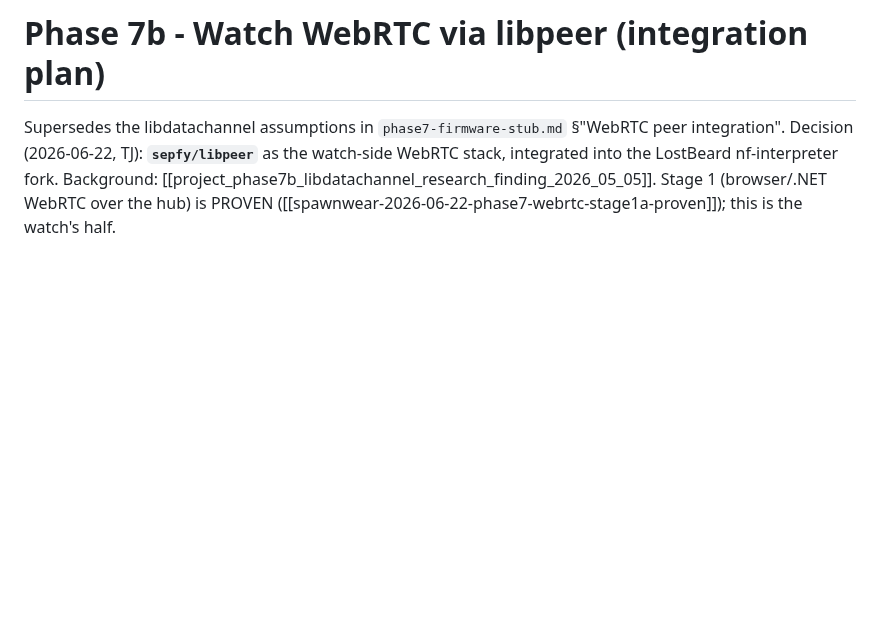
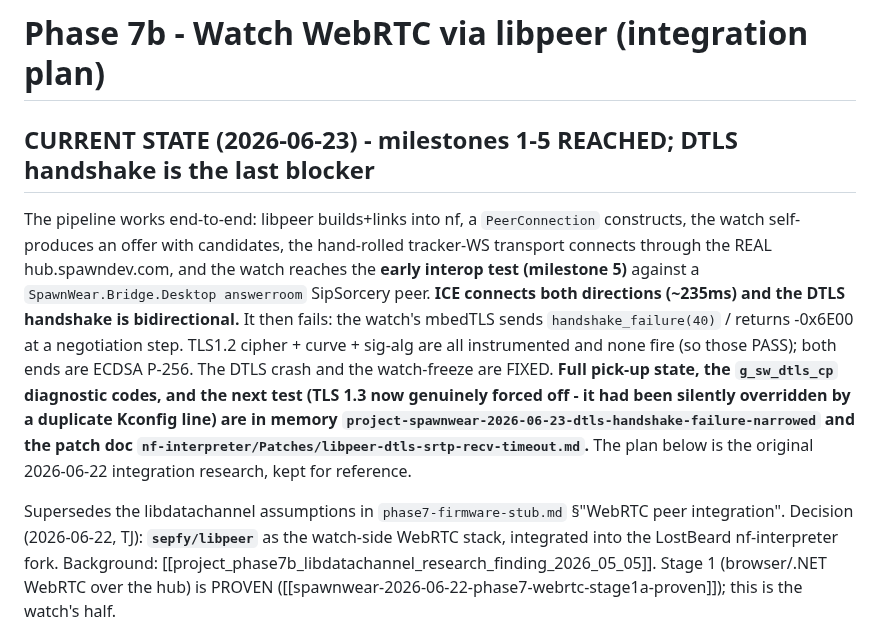
Before and after one commit to LostBeard/SpawnWear, a Markdown page: Plans/phase7b-libpeer-integration.md, the part around the change. Rendered like a GitHub page; blank space fills up the shorter version.

Commit message:
Phase 7b: record current state in the plan doc (DTLS handshake is the last blocker)
Milestones 1-5 reached: libpeer builds/links, PeerConnection constructs, offer self-produced,
tracker-WS transport connects through the real hub, ICE interop proven both directions (~235ms),
DTLS handshake bidirectional. Fails handshake_failure(40)/-0x6E00 at a negotiation step (TLS1.2
cipher+curve+sig-alg all pass). Prevents fact drift; points to the memory + nf patch doc.

Co-Authored-By: Claude Opus 4.8 <noreply@anthropic.com>

```diff
--- a/Plans/phase7b-libpeer-integration.md
+++ b/Plans/phase7b-libpeer-integration.md
@@ -1,4 +1,18 @@
 # Phase 7b - Watch WebRTC via libpeer (integration plan)
+
+## CURRENT STATE (2026-06-23) - milestones 1-5 REACHED; DTLS handshake is the last blocker
+The pipeline works end-to-end: libpeer builds+links into nf, a `PeerConnection` constructs, the
+watch self-produces an offer with candidates, the hand-rolled tracker-WS transport connects through
+the REAL hub.spawndev.com, and the watch reaches the **early interop test (milestone 5)** against a
+`SpawnWear.Bridge.Desktop answerroom` SipSorcery peer. **ICE connects both directions (~235ms) and
+the DTLS handshake is bidirectional.** It then fails: the watch's mbedTLS sends `handshake_failure(40)`
+/ returns -0x6E00 at a negotiation step. TLS1.2 cipher + curve + sig-alg are all instrumented and
+none fire (so those PASS); both ends are ECDSA P-256. The DTLS crash and the watch-freeze are FIXED.
+**Full pick-up state, the `g_sw_dtls_cp` diagnostic codes, and the next test (TLS 1.3 now genuinely
+forced off - it had been silently overridden by a duplicate Kconfig line) are in memory
+`project-spawnwear-2026-06-23-dtls-handshake-failure-narrowed` and the patch doc
+`nf-interpreter/Patches/libpeer-dtls-srtp-recv-timeout.md`.** The plan below is the original
+2026-06-22 integration research, kept for reference.
 
 Supersedes the libdatachannel assumptions in `phase7-firmware-stub.md` §"WebRTC peer integration". Decision (2026-06-22, TJ): **`sepfy/libpeer`** as the watch-side WebRTC stack, integrated into the LostBeard nf-interpreter fork. Background: [[project_phase7b_libdatachannel_research_finding_2026_05_05]]. Stage 1 (browser/.NET WebRTC over the hub) is PROVEN ([[spawnwear-2026-06-22-phase7-webrtc-stage1a-proven]]); this is the watch's half.
 
```
